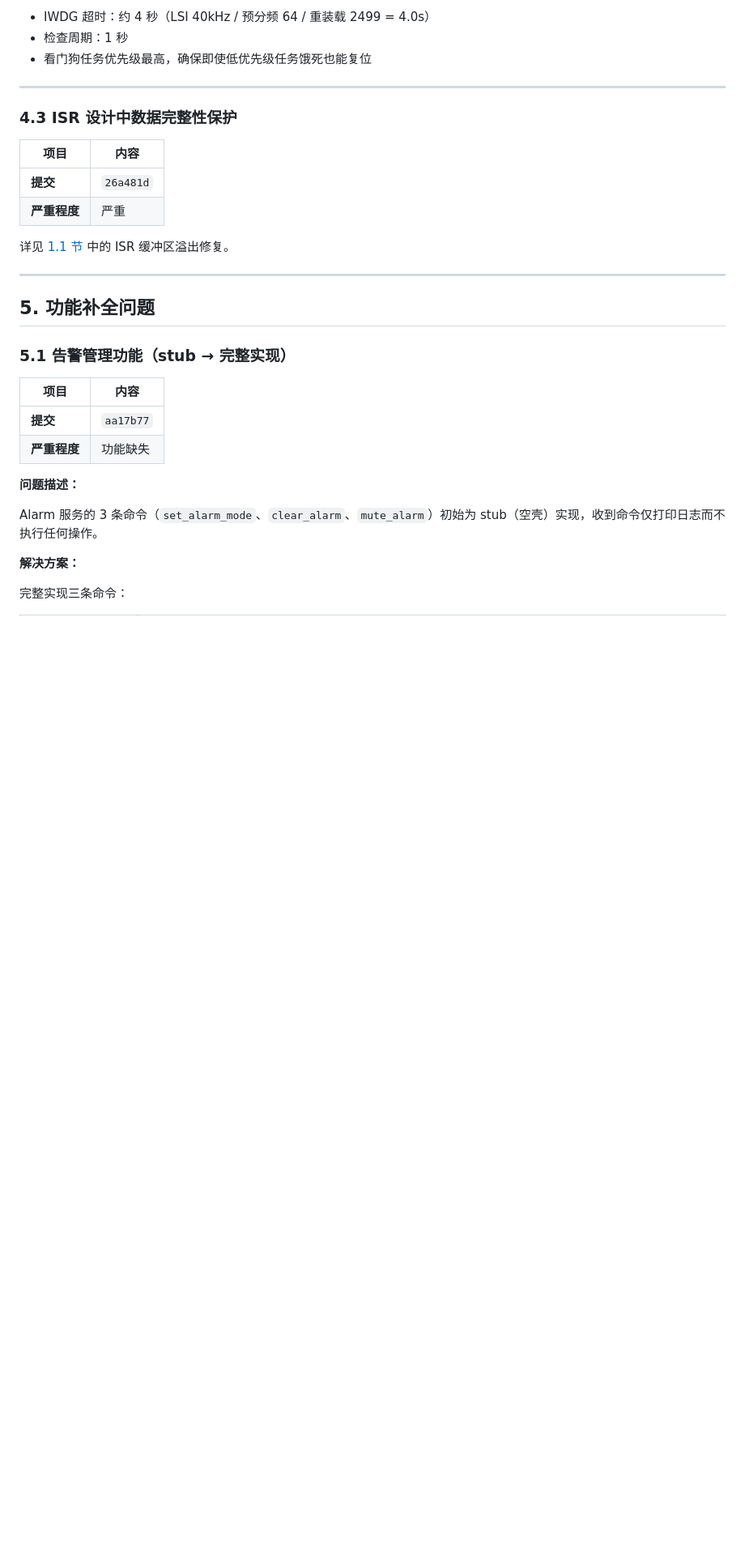
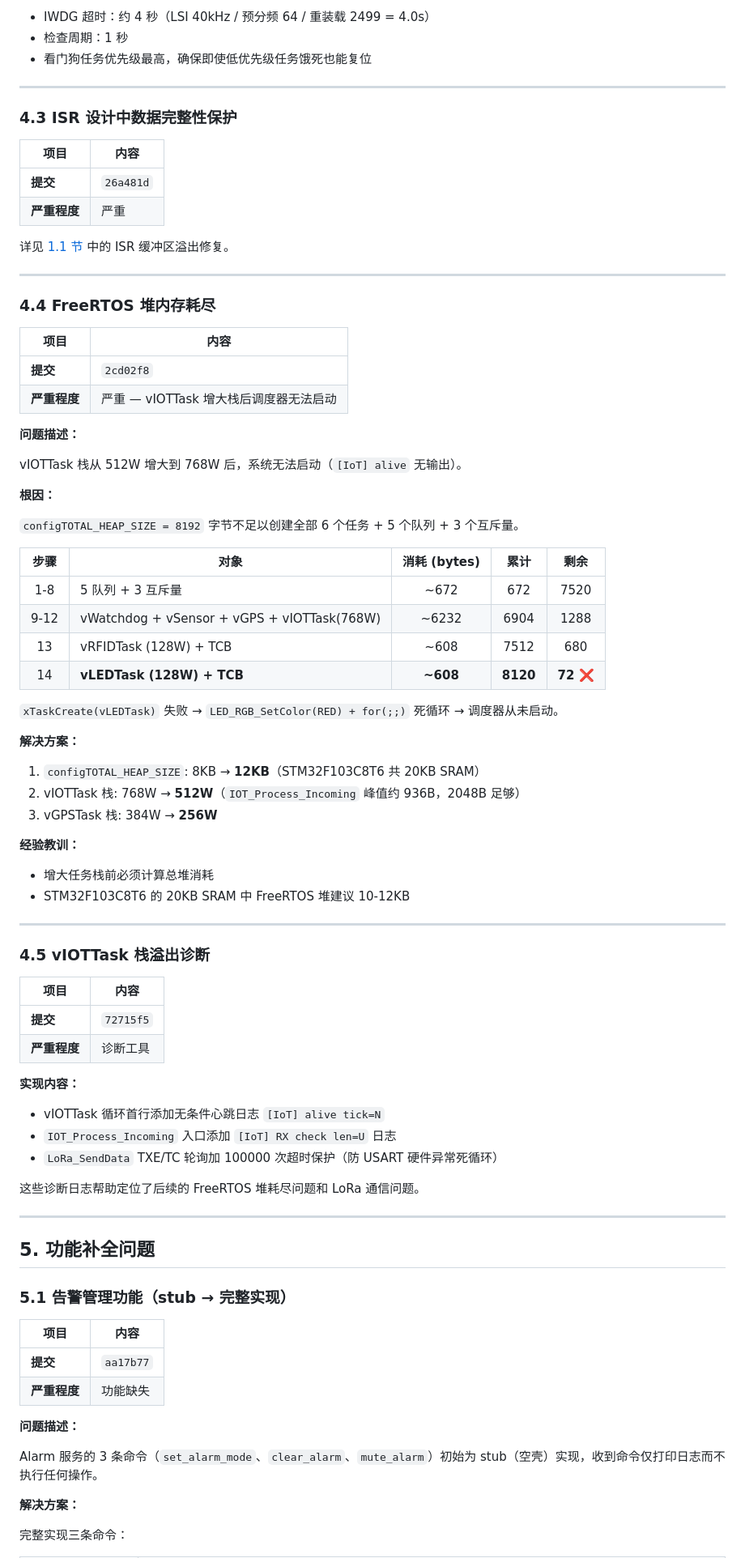
Before and after one commit to Zhao511/WaterQualityMonitoring, a Markdown page: 问题汇总与解决方案.md, the part around one of its changes. Shown at 81% size. Rendered like a GitHub page; blank space fills up the shorter version.

```diff
--- a/问题汇总与解决方案.md
+++ b/问题汇总与解决方案.md
@@ -297,6 +357,59 @@ STM32 实现多任务心跳 + 独立看门狗监控：
 
 ---
 
+### 4.4 FreeRTOS 堆内存耗尽
+
+| 项目 | 内容 |
+|---|---|
+| **提交** | `2cd02f8` |
+| **严重程度** | 严重 — vIOTTask 增大栈后调度器无法启动 |
+
+**问题描述：**
+
+vIOTTask 栈从 512W 增大到 768W 后，系统无法启动（`[IoT] alive` 无输出）。
+
+**根因：**
+
+`configTOTAL_HEAP_SIZE = 8192` 字节不足以创建全部 6 个任务 + 5 个队列 + 3 个互斥量。
+
+| 步骤 | 对象 | 消耗 (bytes) | 累计 | 剩余 |
+|:---:|------|:---:|:---:|:---:|
+| 1-8 | 5 队列 + 3 互斥量 | ~672 | 672 | 7520 |
+| 9-12 | vWatchdog + vSensor + vGPS + vIOTTask(768W) | ~6232 | 6904 | 1288 |
+| 13 | vRFIDTask (128W) + TCB | ~608 | 7512 | 680 |
+| 14 | **vLEDTask (128W) + TCB** | **~608** | **8120** | **72 ❌** |
+
+`xTaskCreate(vLEDTask)` 失败 → `LED_RGB_SetColor(RED) + for(;;)` 死循环 → 调度器从未启动。
+
+**解决方案：**
+
+1. `configTOTAL_HEAP_SIZE`: 8KB → **12KB**（STM32F103C8T6 共 20KB SRAM）
+2. vIOTTask 栈: 768W → **512W**（`IOT_Process_Incoming` 峰值约 936B，2048B 足够）
+3. vGPSTask 栈: 384W → **256W**
+
+**经验教训：**
+- 增大任务栈前必须计算总堆消耗
+- STM32F103C8T6 的 20KB SRAM 中 FreeRTOS 堆建议 10-12KB
+
+---
+
+### 4.5 vIOTTask 栈溢出诊断
+
+| 项目 | 内容 |
+|---|---|
+| **提交** | `72715f5` |
+| **严重程度** | 诊断工具 |
+
+**实现内容：**
+
+- vIOTTask 循环首行添加无条件心跳日志 `[IoT] alive tick=N`
+- `IOT_Process_Incoming` 入口添加 `[IoT] RX check len=U` 日志
+- `LoRa_SendData` TXE/TC 轮询加 100000 次超时保护（防 USART 硬件异常死循环）
+
+这些诊断日志帮助定位了后续的 FreeRTOS 堆耗尽问题和 LoRa 通信问题。
+
+---
+
 ## 5. 功能补全问题
 
 ### 5.1 告警管理功能（stub → 完整实现）
```
Also changed, not shown: other parts of 问题汇总与解决方案.md (+69 -1 lines).
